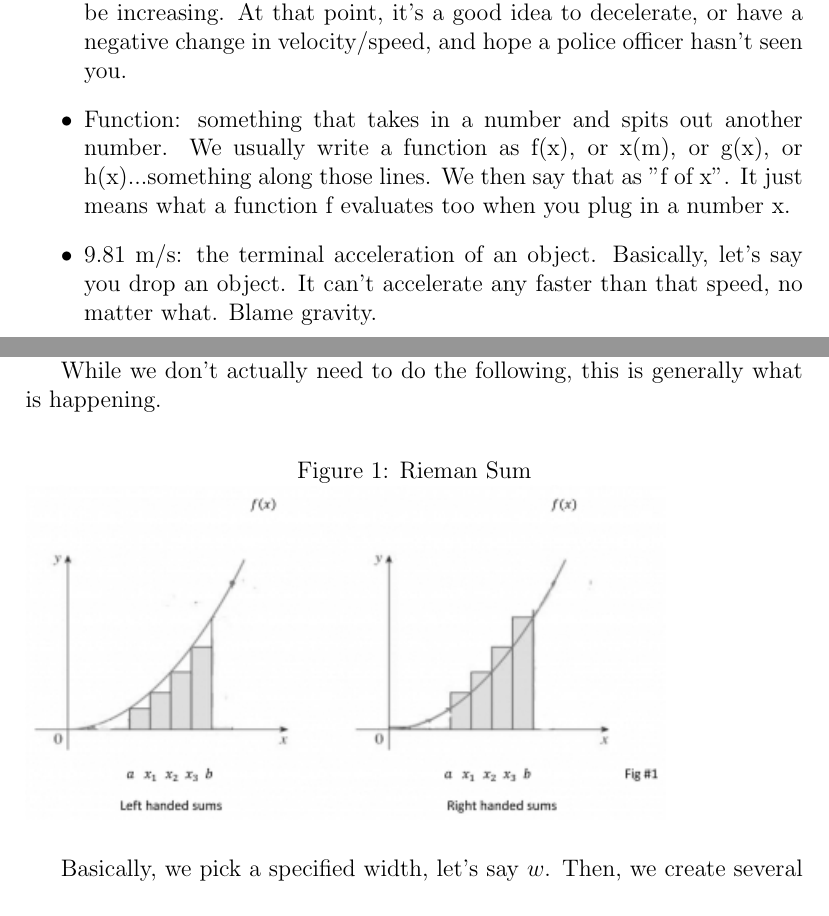
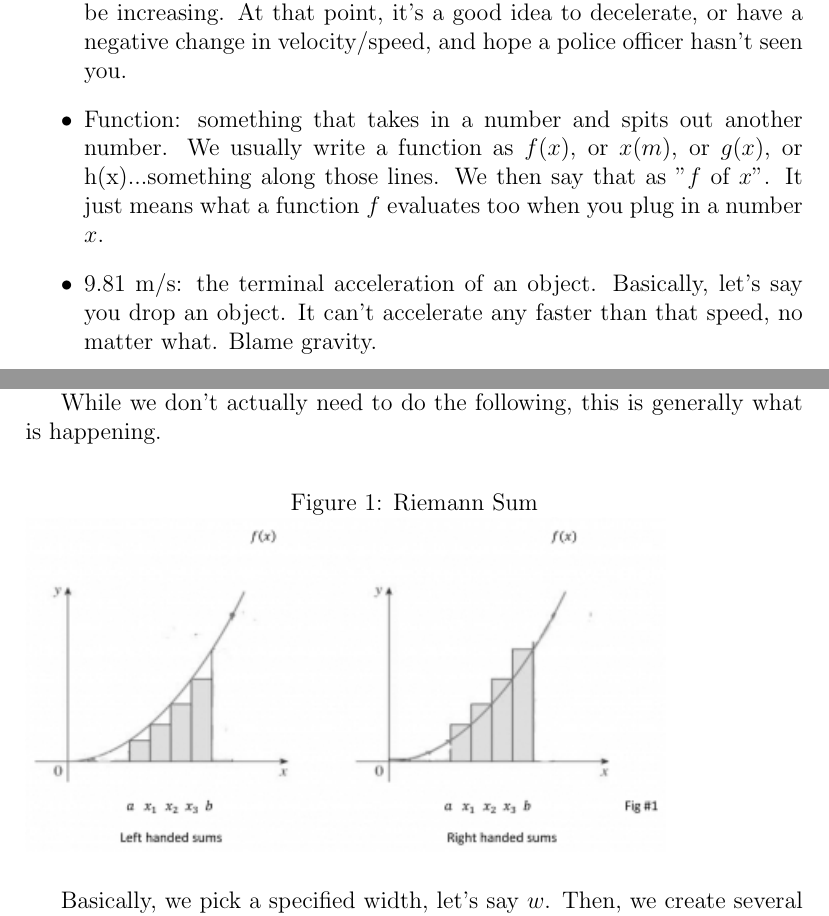
Before and after one commit to physicsnerd/calculus-notes, a LaTeX document (notes.tex): two parts of pages 2 and 3 of 19, joined at a grey line, cut so that both start at the same text. Compiled offline with pdfLaTeX.

Commit message:
Update notes.tex
Fixed part of issue #3

```diff
--- a/notes.tex
+++ b/notes.tex
@@ -37,10 +37,9 @@ speed will still be increasing. At that point, it's a good idea to
 decelerate, or have a negative change in velocity/speed, and hope a
 police officer hasn't seen you.
 \item Function: something that takes in a number and spits out another
-number. We usually write a function as f(x), or x(m), or g(x), or
-h(x)...something along those lines. We then say that as "f of x". It
-just means what a function f evaluates too when you plug in a number
-x.
+number. We usually write a function as $f(x)$, or $x(m)$, or $g(x)$, or
+h(x)...something along those lines. We then say that as "$f$ of $x$". It
+just means what a function $f$ evaluates too when you plug in a number $x$.
 \item 9.81 m/s: the terminal acceleration of an object. Basically,
 let's say you drop an object. It can't accelerate any faster than that
 speed, no matter what. Blame gravity.
@@ -63,7 +62,7 @@ While we don't actually need to do the following, this is generally what is happ
 
 \begin{centering}
 \begin{figure}[H]
-\caption{Rieman Sum}
+\caption{Riemann Sum}
 \includegraphics[scale=0.8]{rieman.jpg}
 \end{figure}
 \end{centering}
```
Also changed, not shown: notes.tex (2 more changed lines).
